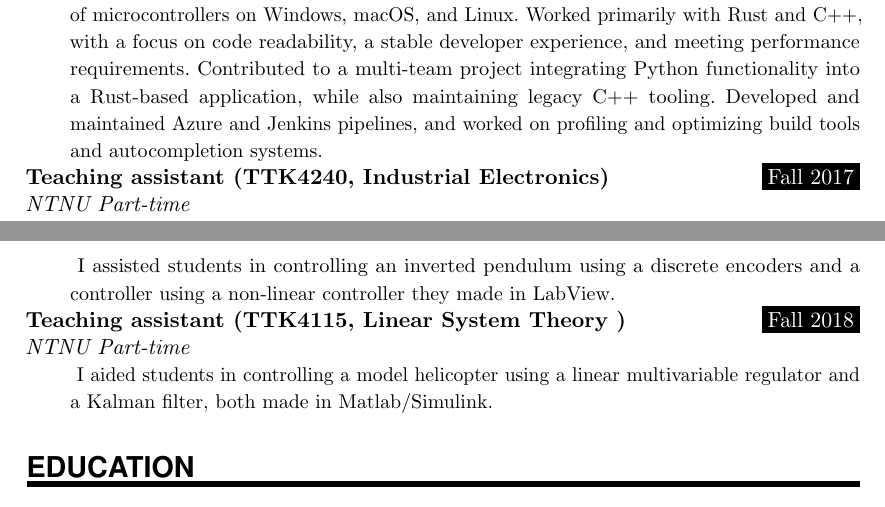
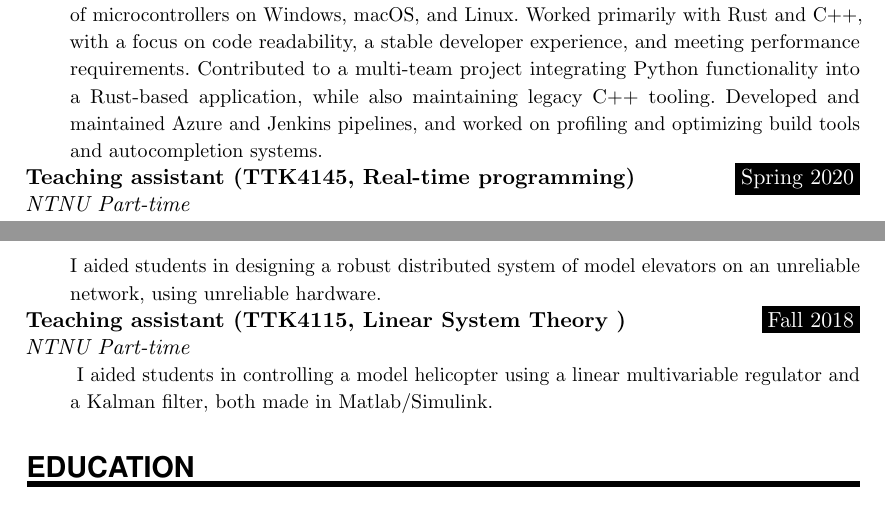
Before and after one commit to jornbh/CV-fors-k, a LaTeX document (main.tex): two parts of pages 1 and 2 of 2, joined at a grey line, cut so that both start at the same text. Compiled offline with pdfLaTeX.

Commit message:
Change which TA job that I am focusing on.
I may need a better system for focusing or un-focusing on what parts i care about

```diff
--- a/main.tex
+++ b/main.tex
@@ -242,17 +242,17 @@
 % {I organized and hosted social events like salary beers and social board game nights}
 
 % %Sanntids-studass
-% \WorkEntry{Teaching assistant (TTK4145, Real-time programming)}{Spring 2020}{NTNU Part-time}
-% {I aided students in designing a robust distributed system of model elevators on an unreliable network, using unreliable hardware.}
+\WorkEntry{Teaching assistant (TTK4145, Real-time programming)}{Spring 2020}{NTNU Part-time}
+{I aided students in designing a robust distributed system of model elevators on an unreliable network, using unreliable hardware.}
 
 %%Indel-studass
 
 
 %Indel-studass
-\WorkEntry{Teaching assistant (TTK4240, Industrial Electronics)}{Fall 2017}{NTNU Part-time}
-{
-	I assisted students in controlling an inverted pendulum using a discrete encoders and a controller using a non-linear controller they made in LabView.
-}
+% \WorkEntry{Teaching assistant (TTK4240, Industrial Electronics)}{Fall 2017}{NTNU Part-time}
+% {
+% 	I assisted students in controlling an inverted pendulum using a discrete encoders and a controller using a non-linear controller they made in LabView.
+% }
 
 \WorkEntry{Teaching assistant (TTK4115, Linear System Theory )}{Fall 2018}{NTNU Part-time}
 {
```
